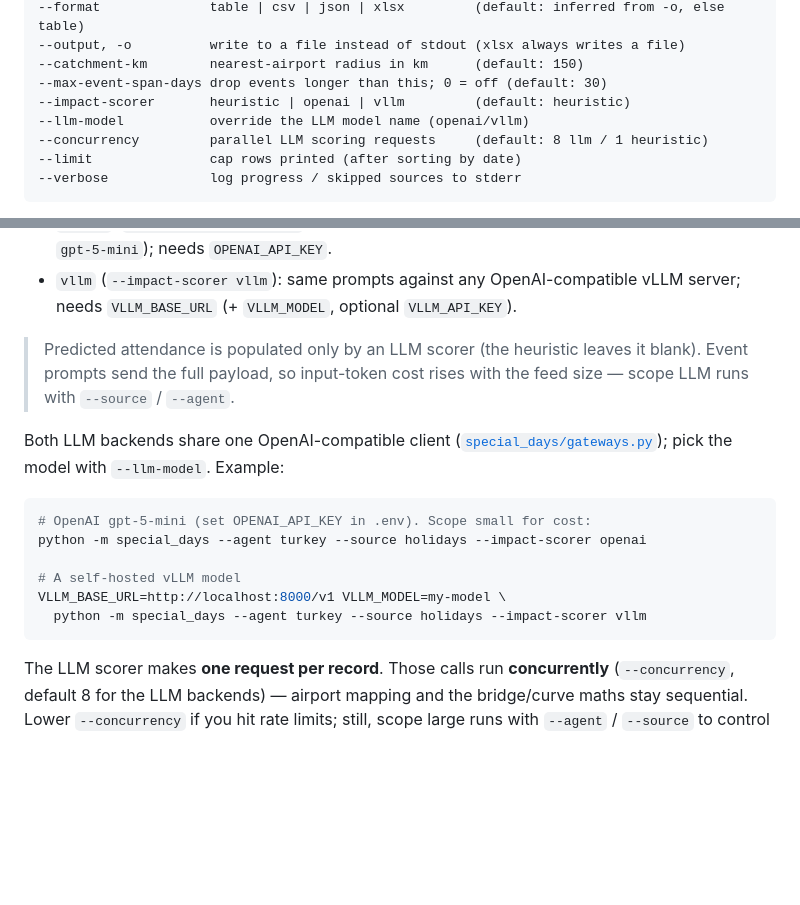
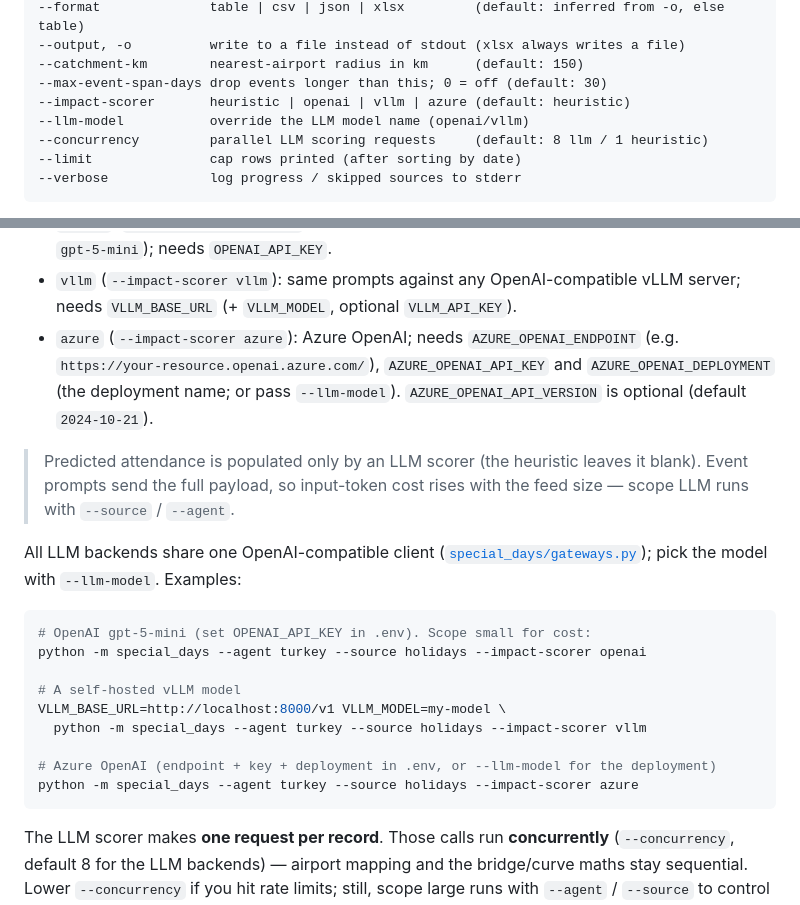
Before and after one commit to polatbulut/special-days-agent, a Markdown page: README.md, 2 parts joined by grey strips. Drawn GitHub-style; blank space fills up the shorter version.

Commit message:
docs: document the Azure OpenAI impact-scorer backend

````diff
--- a/README.md
+++ b/README.md
@@ -104,7 +104,7 @@ python -m special_days [options]
 --output, -o          write to a file instead of stdout (xlsx always writes a file)
 --catchment-km        nearest-airport radius in km      (default: 150)
 --max-event-span-days drop events longer than this; 0 = off (default: 30)
---impact-scorer       heuristic | openai | vllm         (default: heuristic)
+--impact-scorer       heuristic | openai | vllm | azure (default: heuristic)
 --llm-model           override the LLM model name (openai/vllm)
 --concurrency         parallel LLM scoring requests     (default: 8 llm / 1 heuristic)
 --limit               cap rows printed (after sorting by date)
@@ -171,14 +171,18 @@ model also returns **predicted attendance**; holiday rows leave attendance blank
   (default model `gpt-5-mini`); needs `OPENAI_API_KEY`.
 - `vllm` (`--impact-scorer vllm`): same prompts against any OpenAI-compatible vLLM
   server; needs `VLLM_BASE_URL` (+ `VLLM_MODEL`, optional `VLLM_API_KEY`).
+- `azure` (`--impact-scorer azure`): Azure OpenAI; needs `AZURE_OPENAI_ENDPOINT`
+  (e.g. `https://your-resource.openai.azure.com/`), `AZURE_OPENAI_API_KEY` and
+  `AZURE_OPENAI_DEPLOYMENT` (the deployment name; or pass `--llm-model`).
+  `AZURE_OPENAI_API_VERSION` is optional (default `2024-10-21`).
 
 > Predicted attendance is populated only by an LLM scorer (the heuristic leaves
 > it blank). Event prompts send the full payload, so input-token cost rises with
 > the feed size — scope LLM runs with `--source` / `--agent`.
 
-Both LLM backends share one OpenAI-compatible client
+All LLM backends share one OpenAI-compatible client
 ([`special_days/gateways.py`](special_days/gateways.py)); pick the model with
-`--llm-model`. Example:
+`--llm-model`. Examples:
 
 ```bash
 # OpenAI gpt-5-mini (set OPENAI_API_KEY in .env). Scope small for cost:
@@ -187,6 +191,9 @@ python -m special_days --agent turkey --source holidays --impact-scorer openai
 # A self-hosted vLLM model
 VLLM_BASE_URL=http://localhost:8000/v1 VLLM_MODEL=my-model \
   python -m special_days --agent turkey --source holidays --impact-scorer vllm
+
+# Azure OpenAI (endpoint + key + deployment in .env, or --llm-model for the deployment)
+python -m special_days --agent turkey --source holidays --impact-scorer azure
 ```
 
 The LLM scorer makes **one request per record**. Those calls run **concurrently**
````
